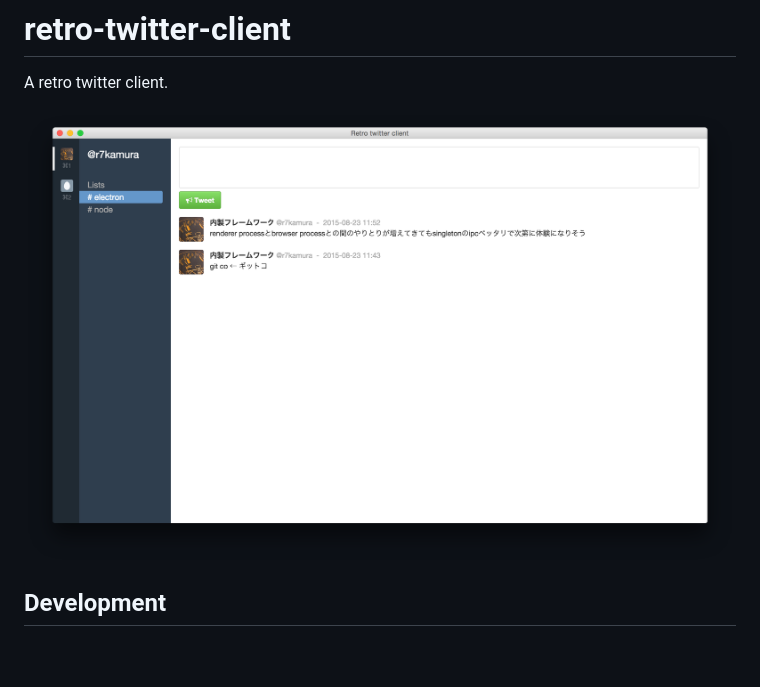
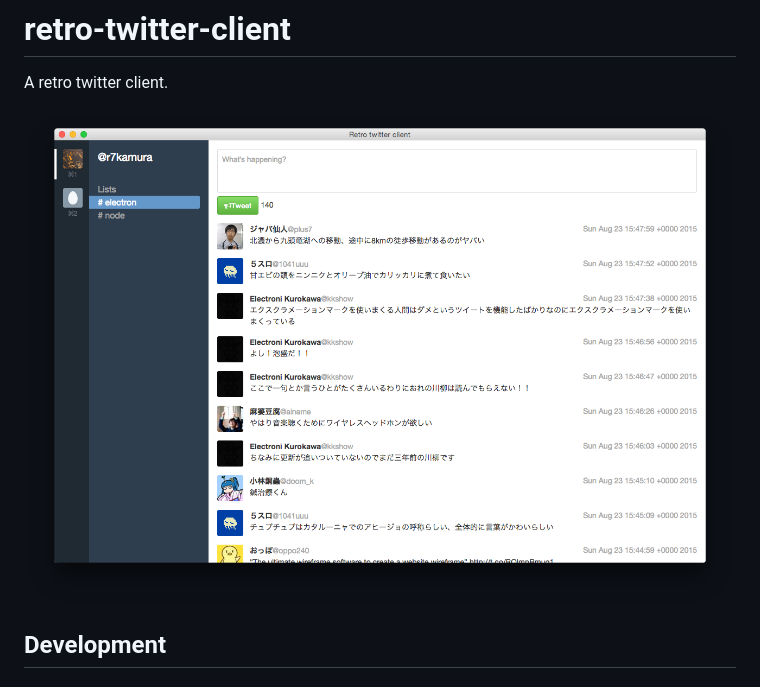
Before and after one commit to r7kamura/retro-twitter-client, a Markdown page: README.md, the part around the change. GitHub-like rendering; pictures changed too: images/preview6.png (added); blank space fills up the shorter version.

```diff
--- a/README.md
+++ b/README.md
@@ -1,7 +1,7 @@
 # retro-twitter-client
 A retro twitter client.
 
-![](/images/preview5.png)
+![](/images/preview6.png)
 
 ## Development
 ### npm run setup
```
Also changed, not shown: 7 other files.
